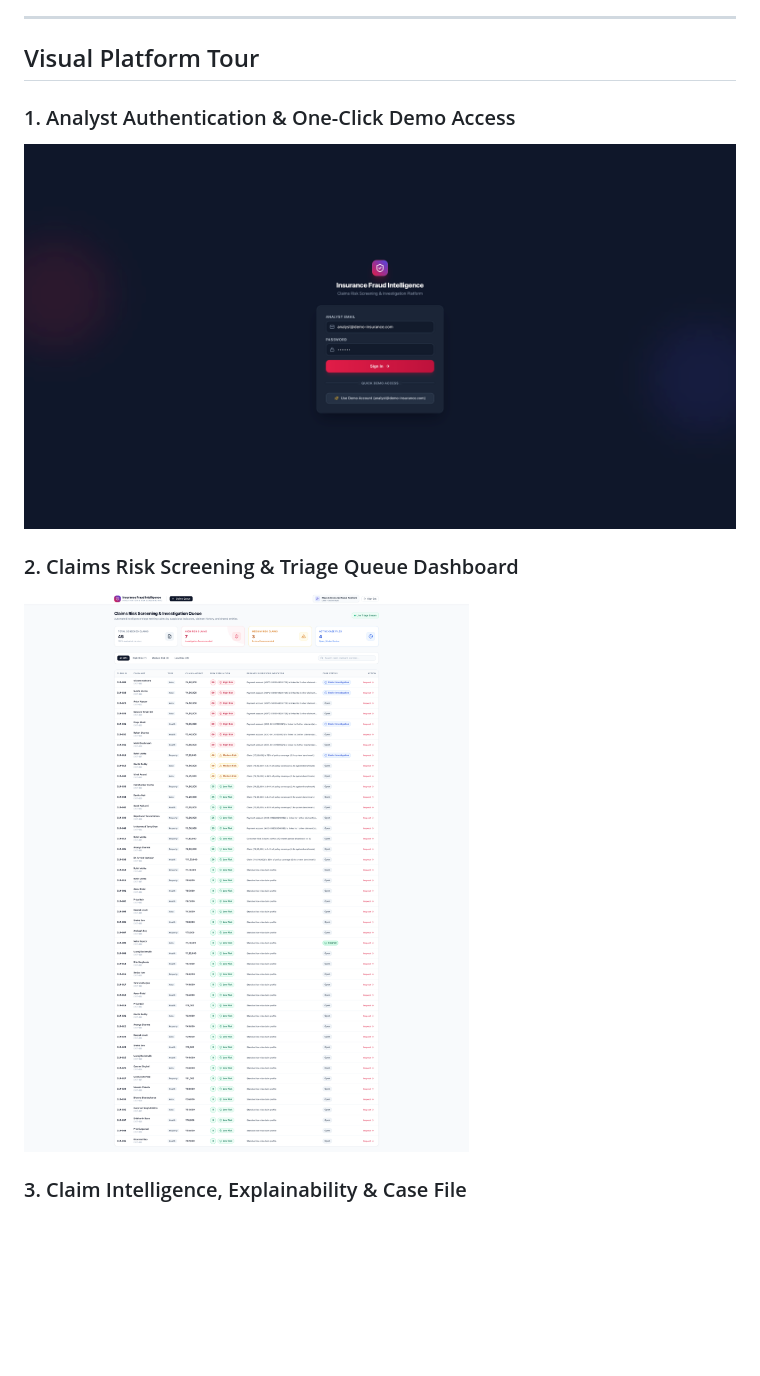
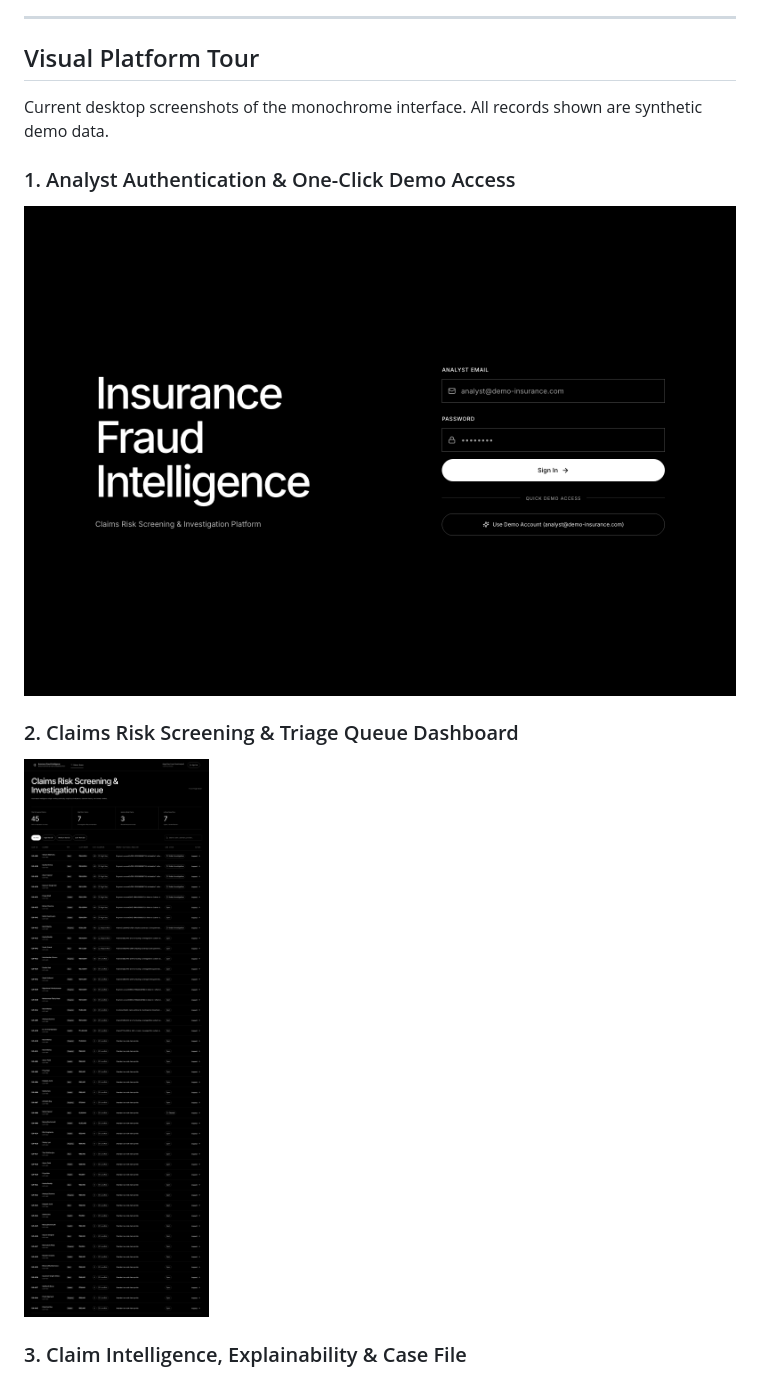
Before and after one commit to the-ajay-panigrahi/insurance-fraud-intelligence-poc, a Markdown page: README.md, the part around one of its changes. Rendered like a GitHub page; pictures changed too: screenshots/01-login-monochrome.png (added), screenshots/02-dashboard-monochrome.png (added); blank space fills up the shorter version.

Commit message:
Refresh platform tour with approved monochrome screenshots

```diff
--- a/README.md
+++ b/README.md
@@ -15,10 +15,12 @@ A focused engineering proof of concept demonstrating that insurance fraud detect
 
 ## Visual Platform Tour
 
+Current desktop screenshots of the monochrome interface. All records shown are synthetic demo data.
+
 ### 1. Analyst Authentication & One-Click Demo Access
-![Analyst Authentication](./screenshots/01-login.png)
+![Analyst Authentication](./screenshots/01-login-monochrome.png)
 
 ### 2. Claims Risk Screening & Triage Queue Dashboard
-![Claims Triage Queue](./screenshots/02-dashboard-triage.png)
+![Claims Triage Queue](./screenshots/02-dashboard-monochrome.png)
 
 ### 3. Claim Intelligence, Explainability & Case File
```
Also changed, not shown: other parts of README.md (+2 -2 lines), screenshots/03-claim-monochrome.png (added), screenshots/04-graph-monochrome.png (added).
